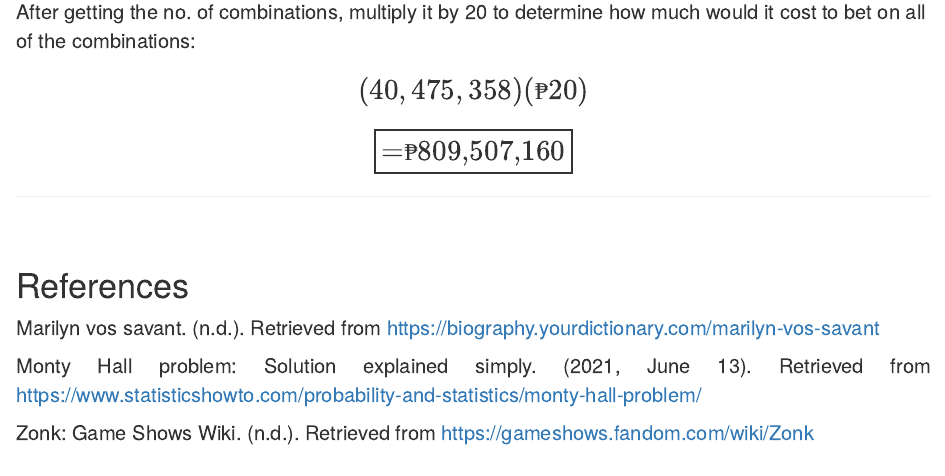
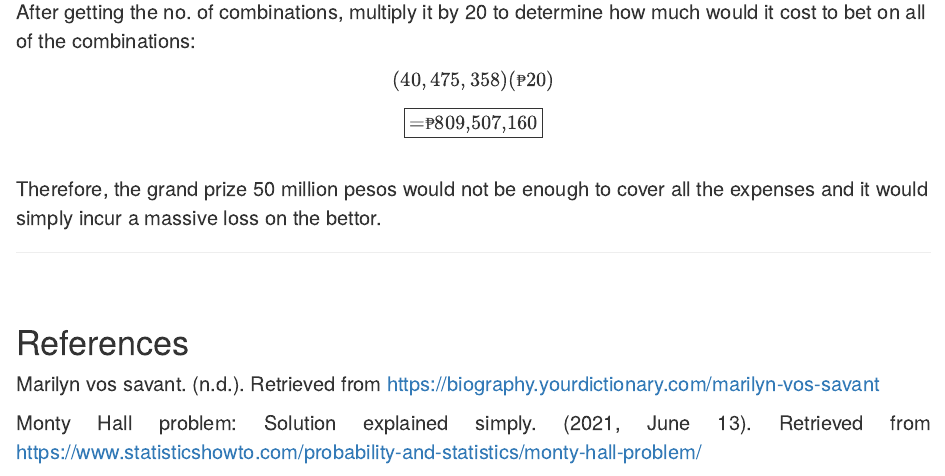
Before and after one commit to j-aika/R-Markdowns, an R Markdown document (Second_R_Markdown/Second_R_Markdown.Rmd): the page in a window 1100 px wide, from 4950 px down. The pictures show the output file Second_R_Markdown/Second_R_Markdown.html that the author committed with the source, opened offline.

Commit message:
hehe go ulit

```diff
--- a/Second_R_Markdown/Second_R_Markdown.Rmd
+++ b/Second_R_Markdown/Second_R_Markdown.Rmd
@@ -106,7 +106,9 @@ After getting the no. of combinations, multiply it by 20 to determine how much w
 
 $$\large (40,475,358)(₱20)$$
 $$\large \hspace{0 mm}\fbox{=₱809,507,160}$$
-
+<br>
+<p style="text-align: left;">
+Therefore, the grand prize 50 million pesos would not be enough to cover all the expenses and it would simply incur a massive loss on the bettor. </p>
 </center>
 
 ***
```
Also changed, not shown: Second_R_Markdown/Second_R_Markdown.html.
